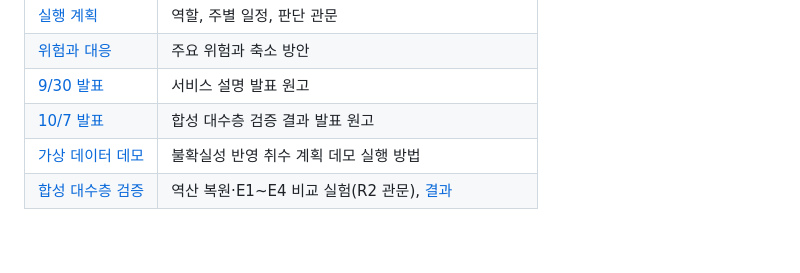
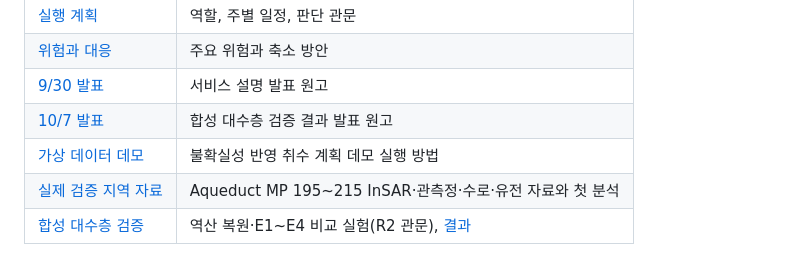
Before and after one commit to seoyoooooni/AquaLimit, a Markdown page: README.md, the part around the change. GitHub-like rendering.

```diff
--- a/README.md
+++ b/README.md
@@ -19,4 +19,5 @@
 | [9/30 발표](docs/progress/0930/README.md) | 서비스 설명 발표 원고 |
 | [10/7 발표](docs/progress/1007/README.md) | 합성 대수층 검증 결과 발표 원고 |
 | [가상 데이터 데모](demo/README.md) | 불확실성 반영 취수 계획 데모 실행 방법 |
+| [실제 검증 지역 자료](real/README.md) | Aqueduct MP 195~215 InSAR·관측정·수로·유전 자료와 첫 분석 |
 | [합성 대수층 검증](synthetic/README.md) | 역산 복원·E1~E4 비교 실험(R2 관문), [결과](synthetic/results/RESULTS.md) |
```
Also changed, not shown: docs/DATA_SOURCES.md (+4 -0 lines), docs/RISKS.md (+2 -0 lines), real/README.md (added, +74 -0 lines), real/figures/real-1-velocity-map.png (added), real/figures/real-2-timeseries.png (added), 13 other files.
